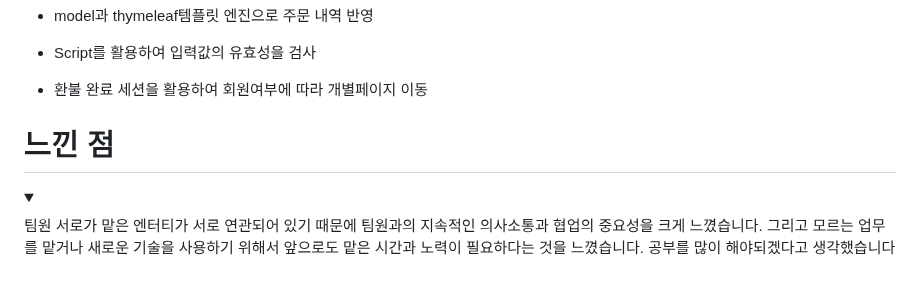
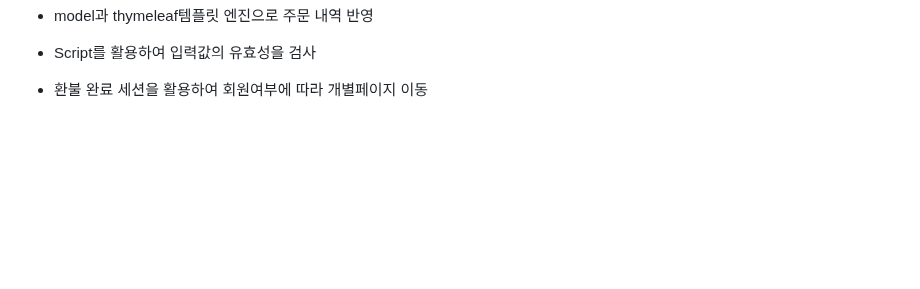
Before and after one commit to ykmr0331/myProject, a Markdown page: Danaga/README.md, the part around the change. GitHub-like rendering; folded sections open; blank space fills up the shorter version.

```diff
--- a/Danaga/README.md
+++ b/Danaga/README.md
@@ -106,15 +106,3 @@
 
 
 </details>
-
-
-# 느낀 점
-
-
-<details>
-<summary> </summary>
-﻿팀원 서로가 맡은 엔터티가 서로 연관되어 있기 때문에 팀원과의 지속적인 의사소통과 협업의 중요성을 크게 느꼈습니다.
- 그리고 모르는 업무를 맡거나 새로운 기술을 사용하기 위해서 앞으로도 맡은 시간과 노력이 필요하다는 것을 느꼈습니다.
- 공부를 많이 해야되겠다고 생각했습니다
-
-</details>
```
